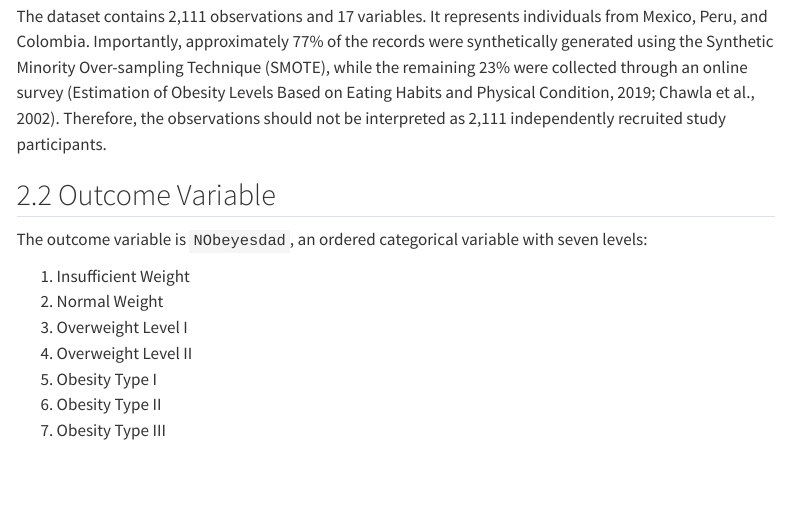
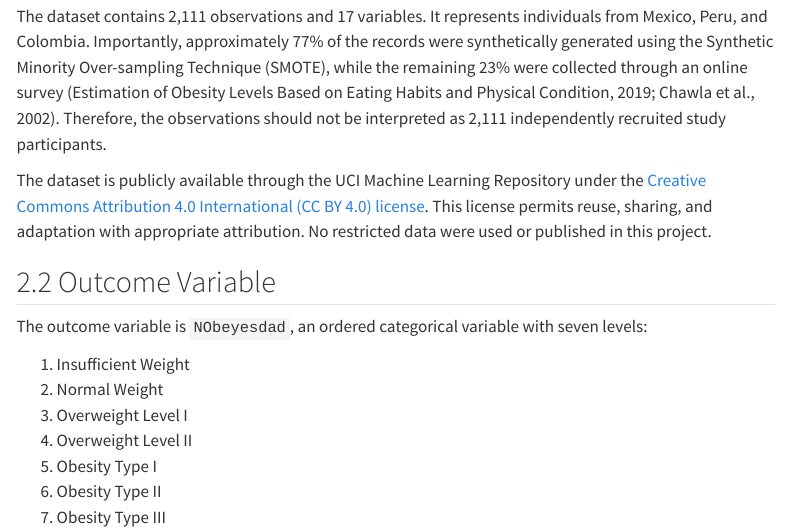
Before and after one commit to nikbakhtzadeh-bit/Capstone-Project.-Obesity.-Marjan-Nikbakhtzadeh, a Quarto document (index.qmd): the page in a window 1100 px wide, from 1060 px down. Rendered offline with R 4.5, knitr and Pandoc in place of Quarto, with nearby package versions; menus at the side of the page are left out.

Commit message:
Add files via upload

```diff
--- a/index.qmd
+++ b/index.qmd
@@ -38,6 +38,8 @@ The objectives of this study are to:
 The data used in this study were obtained from the UCI Machine Learning Repository from the dataset titled *Estimation of Obesity Levels Based on Eating Habits and Physical Condition* (Estimation of Obesity Levels Based on Eating Habits and Physical Condition, 2019).
 
 The dataset contains 2,111 observations and 17 variables. It represents individuals from Mexico, Peru, and Colombia. Importantly, approximately 77% of the records were synthetically generated using the Synthetic Minority Over-sampling Technique (SMOTE), while the remaining 23% were collected through an online survey (Estimation of Obesity Levels Based on Eating Habits and Physical Condition, 2019; Chawla et al., 2002). Therefore, the observations should not be interpreted as 2,111 independently recruited study participants.
+
+The dataset is publicly available through the UCI Machine Learning Repository under the [Creative Commons Attribution 4.0 International (CC BY 4.0) license](https://creativecommons.org/licenses/by/4.0/). This license permits reuse, sharing, and adaptation with appropriate attribution. No restricted data were used or published in this project.
 
 ## Outcome Variable
 
```
